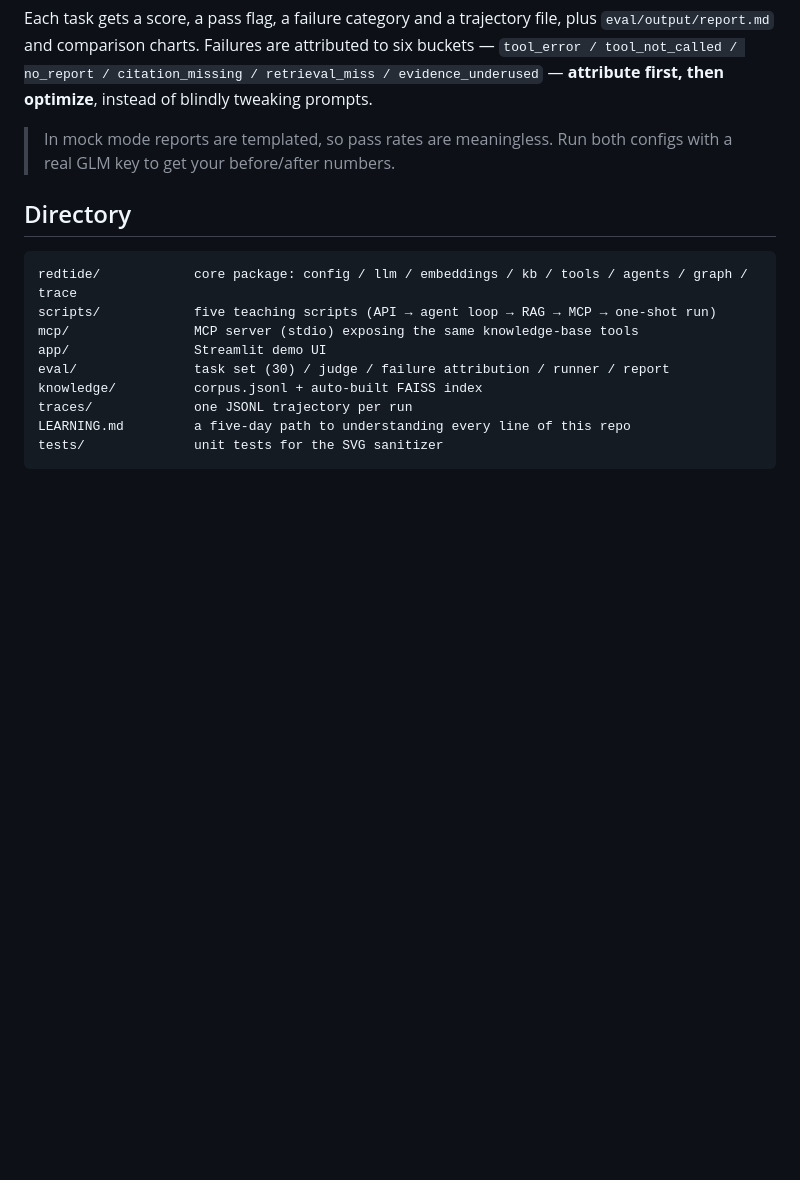
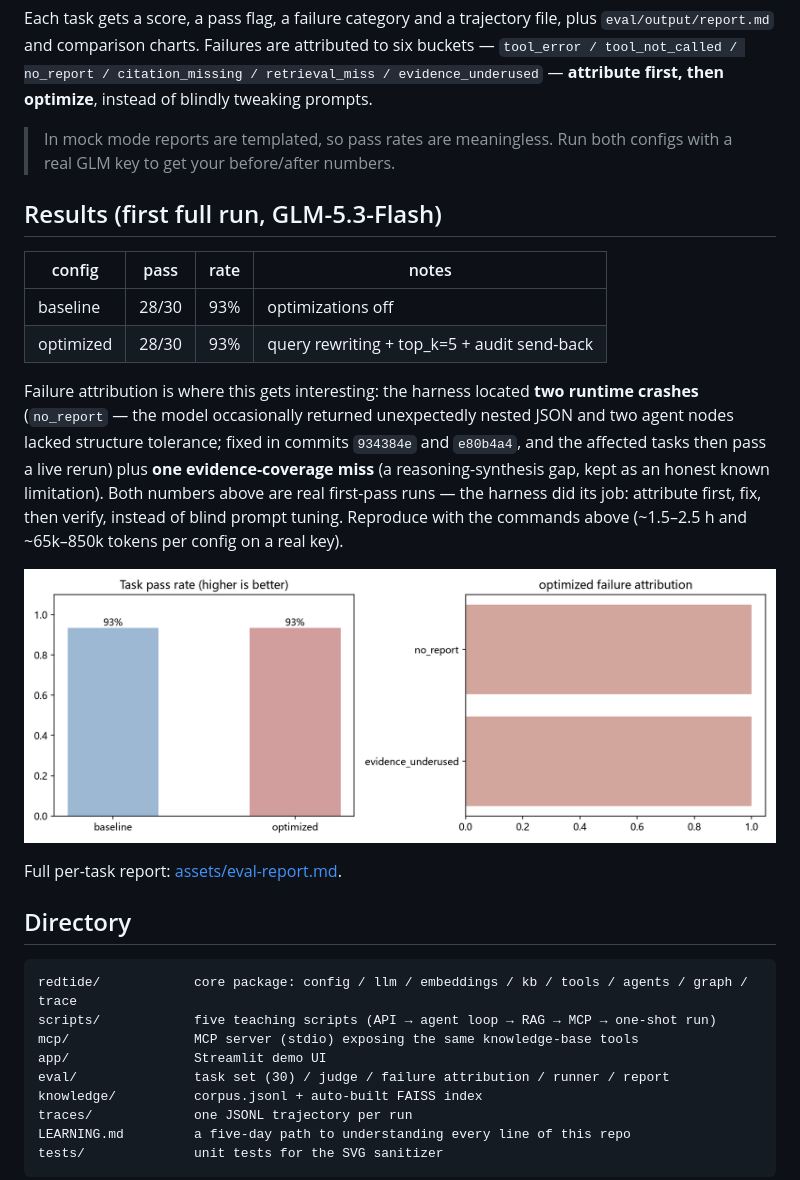
Before and after one commit to Dylan-Bean/redtide-agents, a Markdown page: README.md, the part around the change. Rendered like a GitHub page; pictures changed too: assets/compare.png (added); blank space fills up the shorter version.

Commit message:
Add evaluation results: first full-run numbers, failure attribution story, comparison chart

````diff
--- a/README.md
+++ b/README.md
@@ -63,6 +63,27 @@ Each task gets a score, a pass flag, a failure category and a trajectory file, p
 
 > In mock mode reports are templated, so pass rates are meaningless. Run both configs with a real GLM key to get your before/after numbers.
 
+## Results (first full run, GLM-5.3-Flash)
+
+| config | pass | rate | notes |
+|---|---|---|---|
+| baseline | 28/30 | 93% | optimizations off |
+| optimized | 28/30 | 93% | query rewriting + top_k=5 + audit send-back |
+
+Failure attribution is where this gets interesting: the harness located **two
+runtime crashes** (`no_report` — the model occasionally returned unexpectedly
+nested JSON and two agent nodes lacked structure tolerance; fixed in commits
+`934384e` and `e80b4a4`, and the affected tasks then pass a live rerun) plus
+**one evidence-coverage miss** (a reasoning-synthesis gap, kept as an honest
+known limitation). Both numbers above are real first-pass runs — the harness
+did its job: attribute first, fix, then verify, instead of blind prompt tuning.
+Reproduce with the commands above (~1.5–2.5 h and ~65k–850k tokens per config
+on a real key).
+
+![evaluation comparison](assets/compare.png)
+
+Full per-task report: [assets/eval-report.md](assets/eval-report.md).
+
 ## Directory
 
 ```
````
Also changed, not shown: assets/eval-report.md (added, +35 -0 lines).
